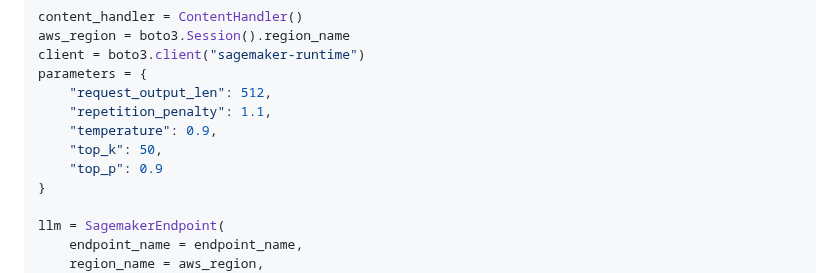
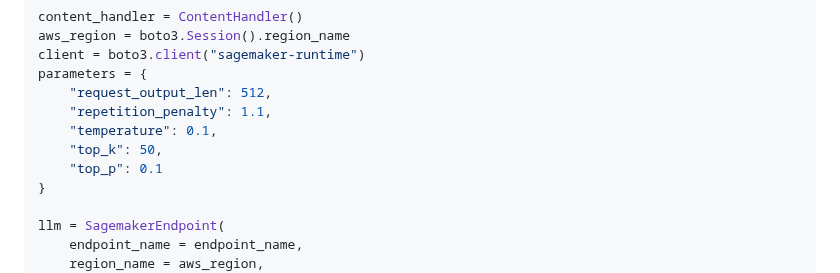
Before and after one commit to kyopark2014/korean-chatbot-using-varco-llm-and-opensearch, a Markdown page: README.md, the part around the change. Drawn GitHub-style.

```diff
--- a/README.md
+++ b/README.md
@@ -63,9 +63,9 @@ client = boto3.client("sagemaker-runtime")
 parameters = {
     "request_output_len": 512,
     "repetition_penalty": 1.1,
-    "temperature": 0.9,
+    "temperature": 0.1,
     "top_k": 50,
-    "top_p": 0.9
+    "top_p": 0.1
 }
 
 llm = SagemakerEndpoint(
```
